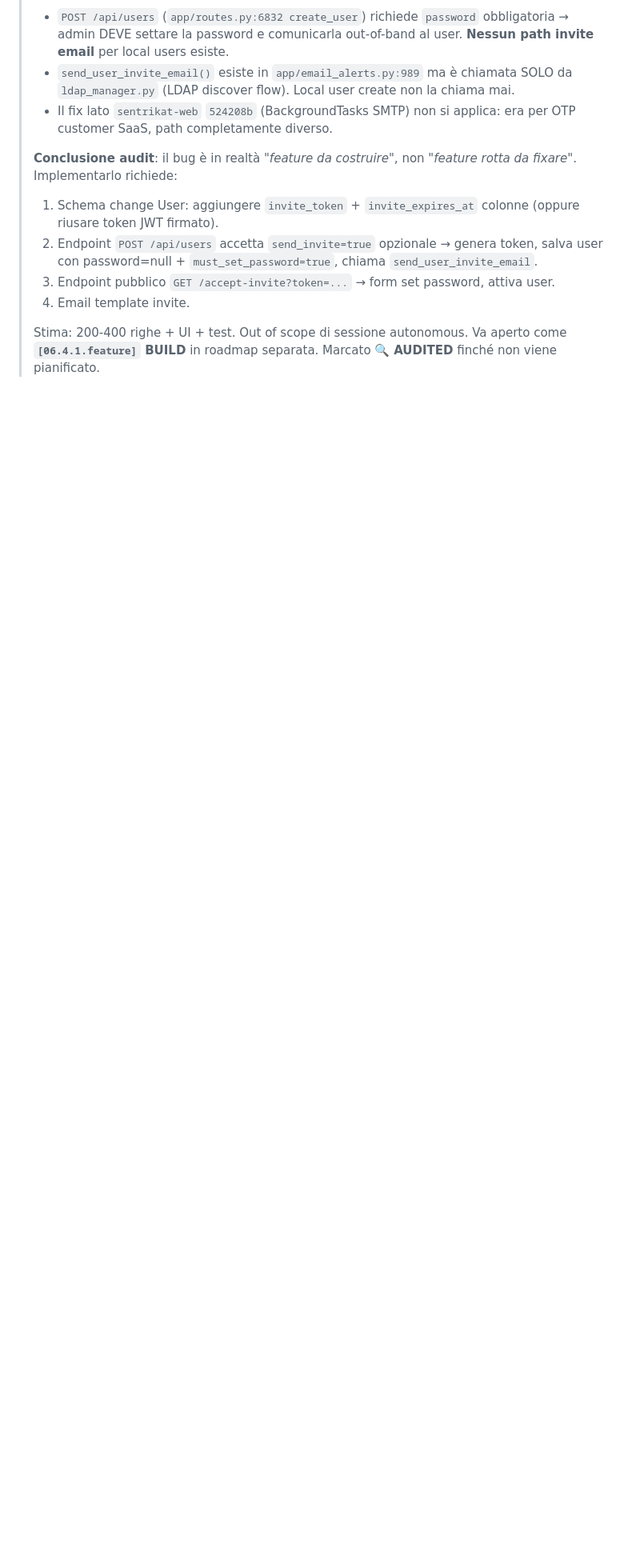
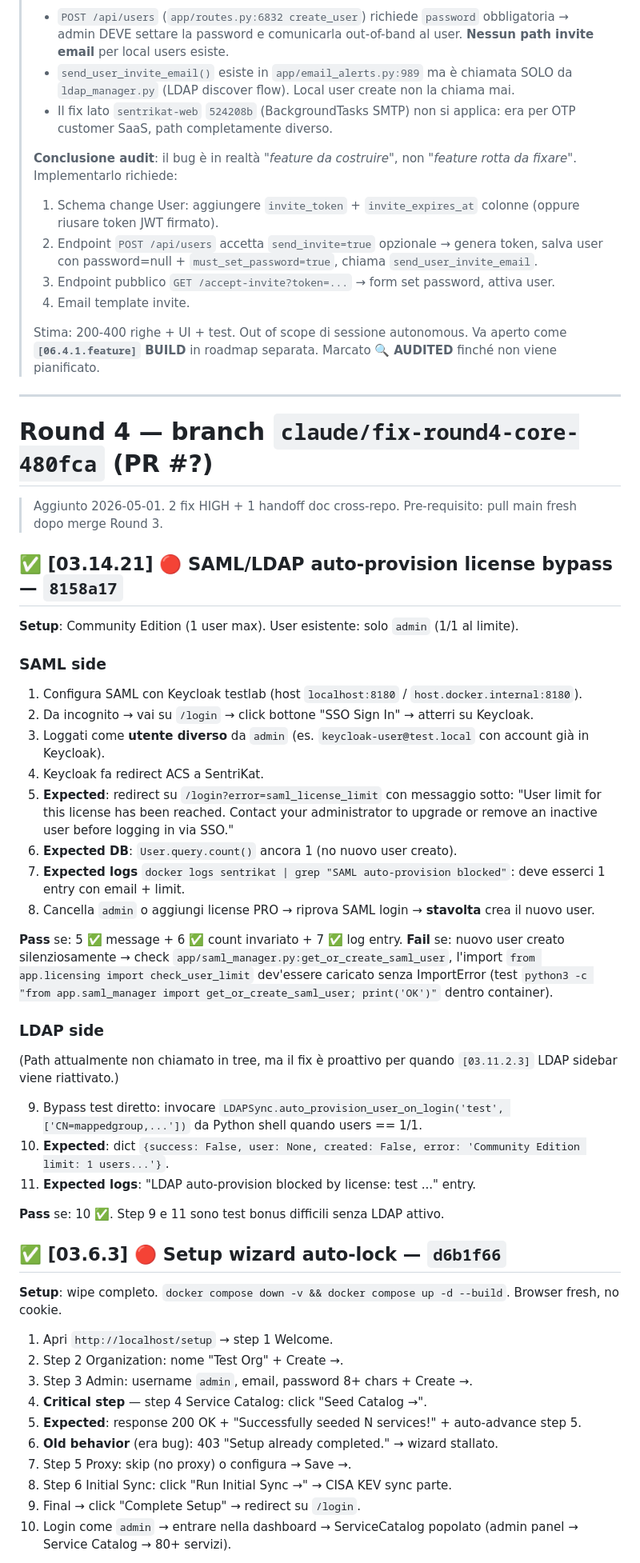
Before and after one commit to sbr0nch/SentriKat, a Markdown page: docs/e2e-tests/VERIFY-claude-resume-KRdT6.md, the part around one of its changes. Shown at 80% size. GitHub-like rendering; blank space fills up the shorter version.

Commit message:
docs(e2e): Round 4 — counter +2, verify checklist, FIX-HANDOFF cluster table
00-INDEX.md:
- Counter 35→37 fix applicati (added [03.14.21] + [03.6.3]).
- New batch table for claude/fix-round4-core-480fca with 3 entries
  (2 fixes + 1 handoff doc).

VERIFY-claude-resume-KRdT6.md:
- Walkthroughs for [03.14.21] (SAML and LDAP sides), [03.6.3]
  (full wizard happy path + post-wizard locking edge case), and
  the [05.21.1] handoff doc note.

[03.14.21] verify includes the import-time sanity check the testlab
operator can run from inside the container (python3 -c "from
app.saml_manager import get_or_create_saml_user") — caught one
class of regression where the licensing import would fail silently.

[03.6.3] verify covers both directions: the wizard going green
end-to-end after the fix, and the data-driven lock kicking in once
a second user is invited.

```diff
--- a/docs/e2e-tests/VERIFY-claude-resume-KRdT6.md
+++ b/docs/e2e-tests/VERIFY-claude-resume-KRdT6.md
@@ -267,3 +267,54 @@ Per ogni fail, aprire nuovo bug ID `[FF.S.B.x]` con sintomo + step ripro + commi
 > 4. Email template invite.
 >
 > Stima: 200-400 righe + UI + test. Out of scope di sessione autonomous. Va aperto come **`[06.4.1.feature]` BUILD** in roadmap separata. Marcato 🔍 **AUDITED** finché non viene pianificato.
+
+
+---
+
+# Round 4 — branch `claude/fix-round4-core-480fca` (PR #?)
+
+> Aggiunto 2026-05-01. 2 fix HIGH + 1 handoff doc cross-repo. Pre-requisito: pull main fresh dopo merge Round 3.
+
+## ✅ [03.14.21] 🔴 SAML/LDAP auto-provision license bypass — `8158a17`
+
+**Setup**: Community Edition (1 user max). User esistente: solo `admin` (1/1 al limite).
+
+### SAML side
+
+1. Configura SAML con Keycloak testlab (host `localhost:8180` / `host.docker.internal:8180`).
+2. Da incognito → vai su `/login` → click bottone "SSO Sign In" → atterri su Keycloak.
+3. Loggati come **utente diverso** da `admin` (es. `keycloak-user@test.local` con account già in Keycloak).
+4. Keycloak fa redirect ACS a SentriKat.
+5. **Expected**: redirect su `/login?error=saml_license_limit` con messaggio sotto: "User limit for this license has been reached. Contact your administrator to upgrade or remove an inactive user before logging in via SSO."
+6. **Expected DB**: `User.query.count()` ancora 1 (no nuovo user creato).
+7. **Expected logs** `docker logs sentrikat | grep "SAML auto-provision blocked"`: deve esserci 1 entry con email + limit.
+8. Cancella `admin` o aggiungi license PRO → riprova SAML login → **stavolta** crea il nuovo user.
+
+**Pass** se: 5 ✅ message + 6 ✅ count invariato + 7 ✅ log entry.
+**Fail** se: nuovo user creato silenziosamente → check `app/saml_manager.py:get_or_create_saml_user`, l'import `from app.licensing import check_user_limit` dev'essere caricato senza ImportError (test `python3 -c "from app.saml_manager import get_or_create_saml_user; print('OK')"` dentro container).
+
+### LDAP side
+
+(Path attualmente non chiamato in tree, ma il fix è proattivo per quando `[03.11.2.3]` LDAP sidebar viene riattivato.)
+
+9. Bypass test diretto: invocare `LDAPSync.auto_provision_user_on_login('test', ['CN=mappedgroup,...'])` da Python shell quando users == 1/1.
+10. **Expected**: dict `{success: False, user: None, created: False, error: 'Community Edition limit: 1 users...'}`.
+11. **Expected logs**: "LDAP auto-provision blocked by license: test ..." entry.
+
+**Pass** se: 10 ✅. Step 9 e 11 sono test bonus difficili senza LDAP attivo.
+
+## ✅ [03.6.3] 🔴 Setup wizard auto-lock — `d6b1f66`
+
+**Setup**: wipe completo. `docker compose down -v && docker compose up -d --build`. Browser fresh, no cookie.
+
+1. Apri `http://localhost/setup` → step 1 Welcome.
+2. Step 2 Organization: nome "Test Org" + Create →.
+3. Step 3 Admin: username `admin`, email, password 8+ chars + Create →.
+4. **Critical step** — step 4 Service Catalog: click "Seed Catalog →".
+5. **Expected**: response 200 OK + "Successfully seeded N services!" + auto-advance step 5.
+6. **Old behavior** (era bug): 403 "Setup already completed." → wizard stallato.
+7. Step 5 Proxy: skip (no proxy) o configura → Save →.
+8. Step 6 Initial Sync: click "Run Initial Sync →" → CISA KEV sync parte.
+9. Final → click "Complete Setup" → redirect su `/login`.
+10. Login come `admin` → entrare nella dashboard → ServiceCatalog popolato (admin panel → Service Catalog → 80+ servizi).
+
```
Also changed, not shown: other parts of docs/e2e-tests/VERIFY-claude-resume-KRdT6.md (+17 -0 lines), docs/e2e-tests/00-INDEX.md (+9 -1 lines).
